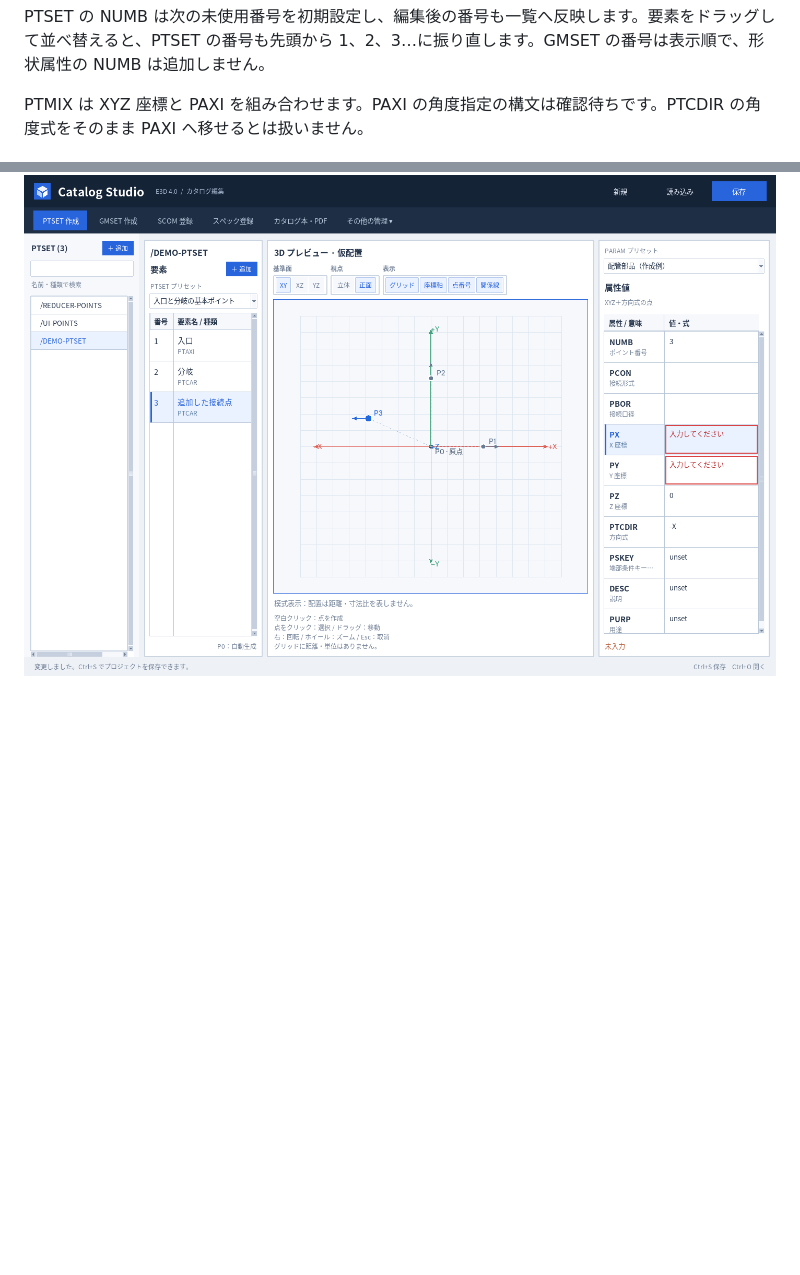
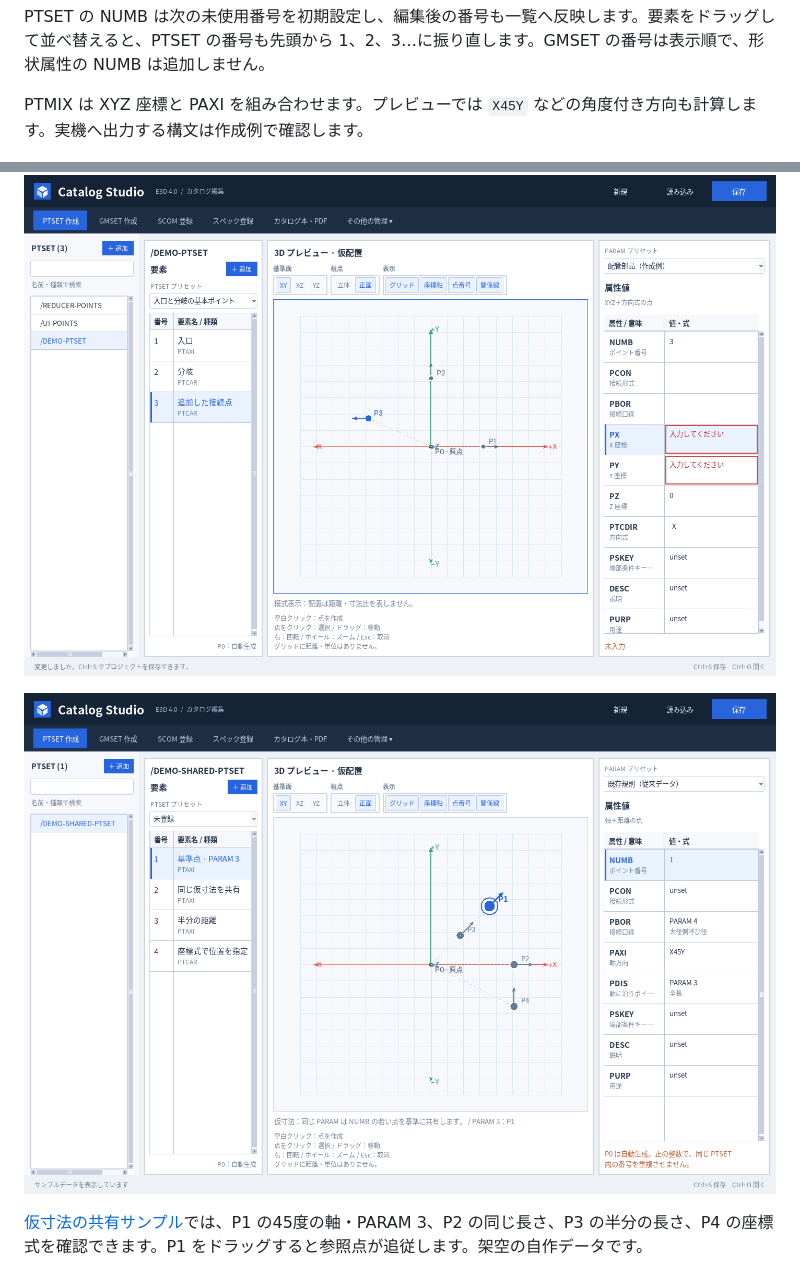
Before and after one commit to alz7485/codex2, a Markdown page: README.md, 2 parts joined by grey strips. Drawn GitHub-style; pictures changed too: docs/ptset-shared-dimensions.png (added); blank space fills up the shorter version.

Commit message:
Share schematic PARAM dimensions and constrain point placement to expressions

```diff
--- a/README.md
+++ b/README.md
@@ -43,7 +43,7 @@ SCOM を作る前に実数値を定義へ登録しません。入力ダイアロ
 
 PTSET の NUMB は次の未使用番号を初期設定し、編集後の番号も一覧へ反映します。要素をドラッグして並べ替えると、PTSET の番号も先頭から 1、2、3…に振り直します。GMSET の番号は表示順で、形状属性の NUMB は追加しません。
 
-PTMIX は XYZ 座標と PAXI を組み合わせます。PAXI の角度指定の構文は確認待ちです。PTCDIR の角度式をそのまま PAXI へ移せるとは扱いません。
+PTMIX は XYZ 座標と PAXI を組み合わせます。プレビューでは `X45Y` などの角度付き方向も計算します。実機へ出力する構文は作成例で確認します。
 
 ![PTSET の種類選択・ポイント作成・属性入力](docs/ptset-create.png)
 
@@ -179,5 +181,9 @@ PTSET の中央に、点の配置・編集用 **3D プレビュー（仮配置
 
 ![PTSET の仮配置と未入力の赤枠](docs/ptset-canvas.png)
+
+![若い点からの仮寸法共有と選択点の強調](docs/ptset-shared-dimensions.png)
+
+[仮寸法の共有サンプル](examples/ptset-shared-dimensions.json)では、P1 の45度の軸・PARAM 3、P2 の同じ長さ、P3 の半分の長さ、P4 の座標式を確認できます。P1 をドラッグすると参照点が追従します。架空の自作データです。
 
 ![空白クリックから点を作成するメニュー](docs/ptset-canvas-menu.png)
 
```
Also changed, not shown: other parts of README.md (+6 -4 lines), 11 other files.
